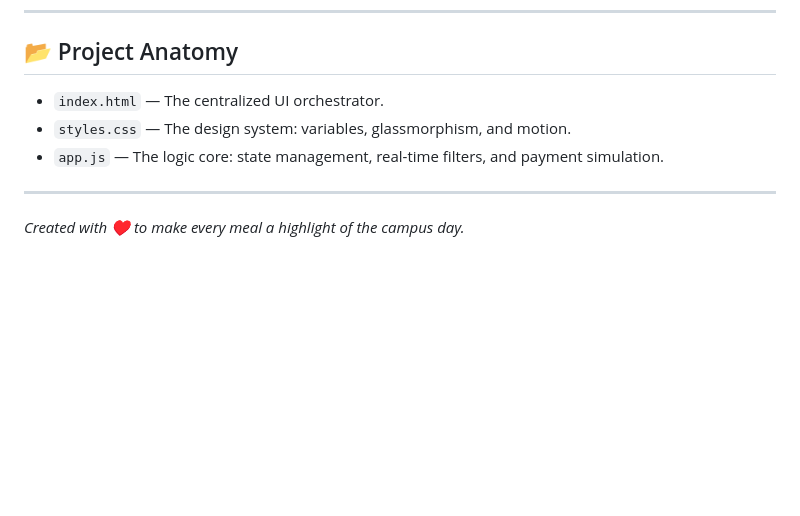
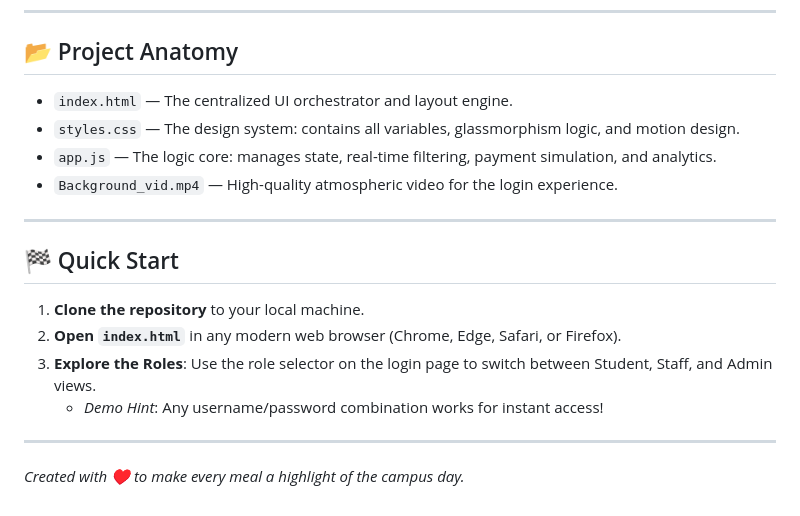
Before and after one commit to HasherGhost/Project2, a Markdown page: README.md, the part around one of its changes. Rendered like a GitHub page; blank space fills up the shorter version.

```diff
--- a/README.md
+++ b/README.md
@@ -59,9 +61,19 @@ A meticulously curated palette of deep slates and electric purples, optimized fo
 
 ## 📂 Project Anatomy
 
-- `index.html` — The centralized UI orchestrator.
-- `styles.css` — The design system: variables, glassmorphism, and motion.
-- `app.js` — The logic core: state management, real-time filters, and payment simulation.
+- `index.html` — The centralized UI orchestrator and layout engine.
+- `styles.css` — The design system: contains all variables, glassmorphism logic, and motion design.
+- `app.js` — The logic core: manages state, real-time filtering, payment simulation, and analytics.
+- `Background_vid.mp4` — High-quality atmospheric video for the login experience.
+
+---
+
+## 🏁 Quick Start
+
+1.  **Clone the repository** to your local machine.
+2.  **Open `index.html`** in any modern web browser (Chrome, Edge, Safari, or Firefox).
+3.  **Explore the Roles**: Use the role selector on the login page to switch between Student, Staff, and Admin views.
+    *   *Demo Hint*: Any username/password combination works for instant access!
 
 ---
 *Created with ♥ to make every meal a highlight of the campus day.*
```
Also changed, not shown: other parts of README.md (+31 -29 lines).
